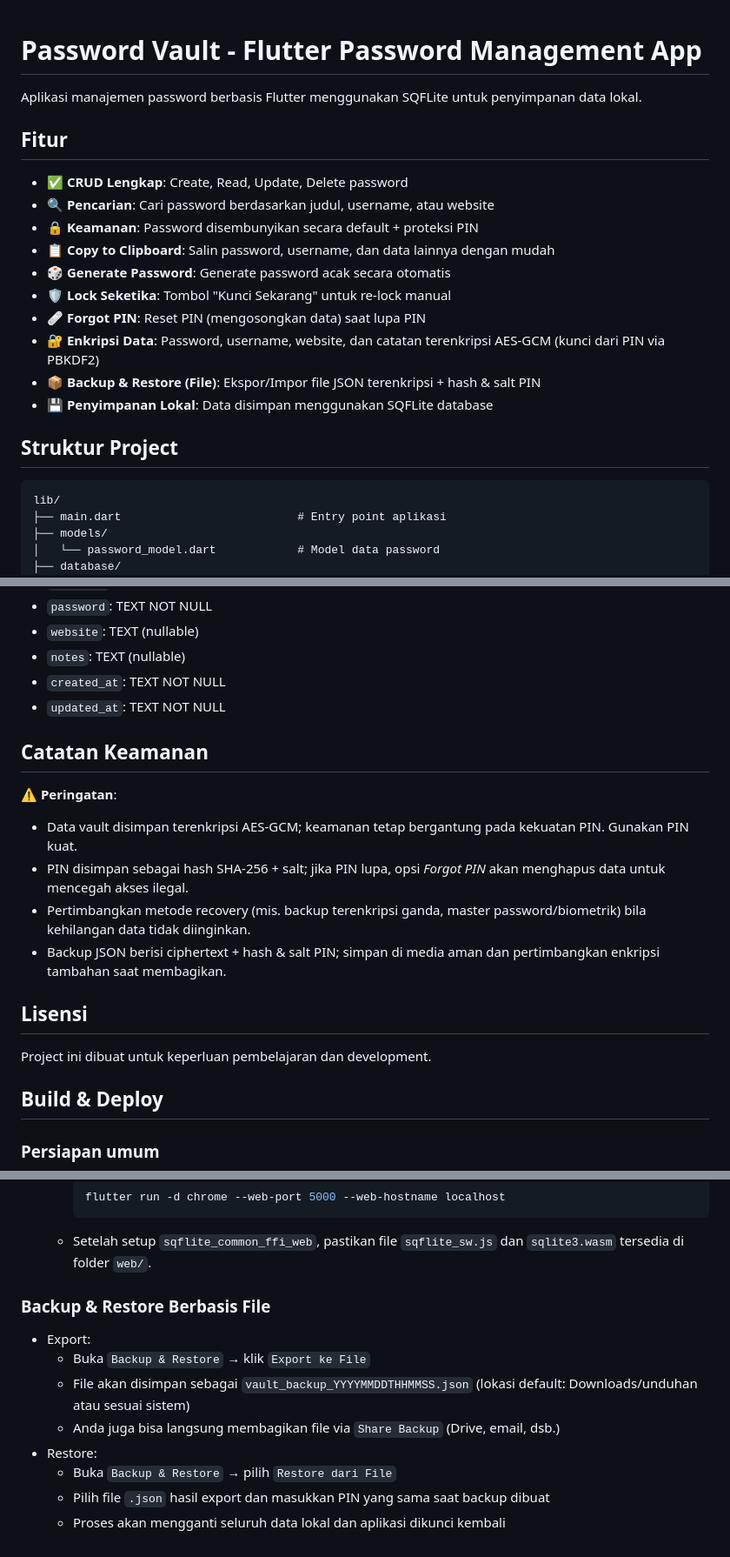
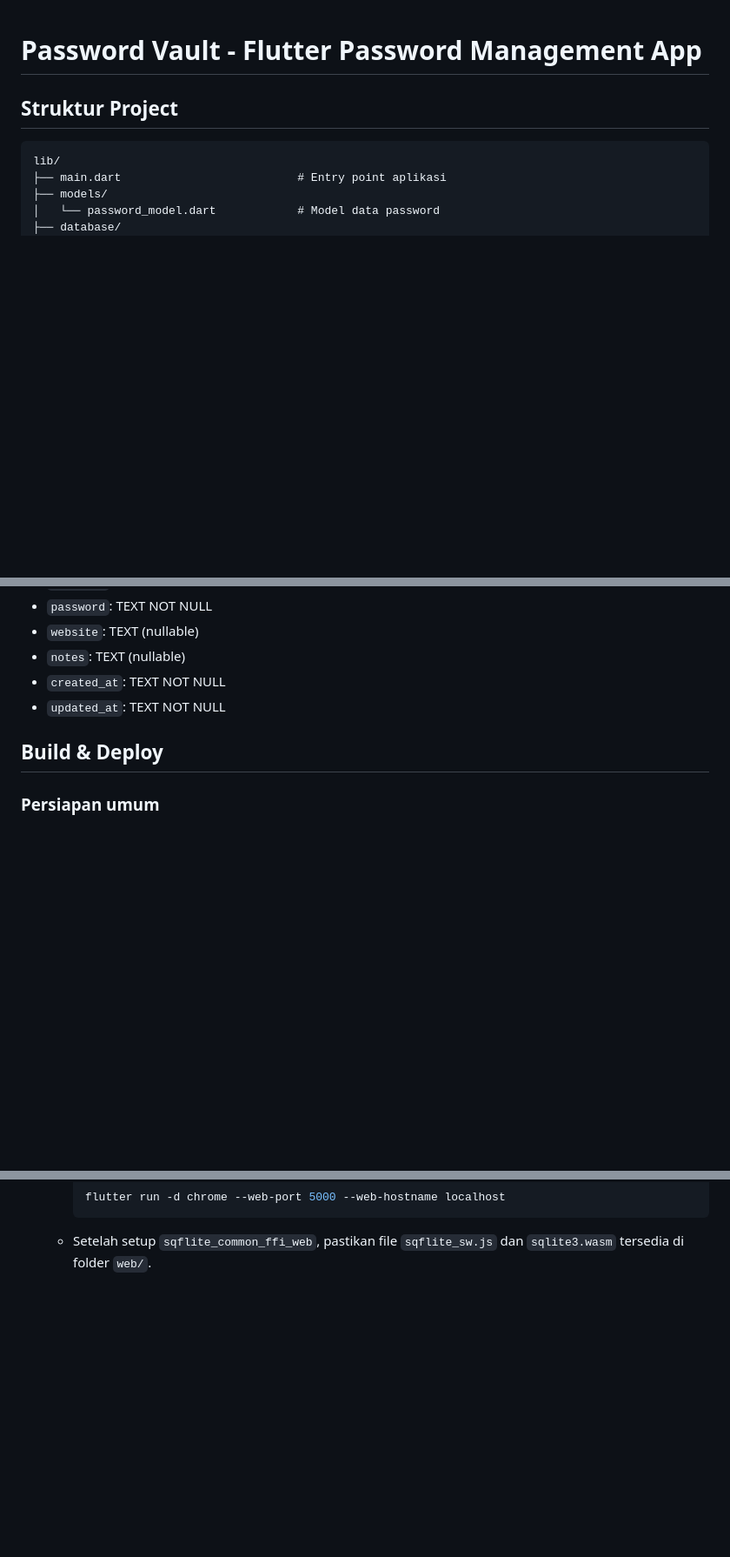
Before and after one commit to yudiwiratama/Flutter-Password-Management, a Markdown page: README.md, 3 parts joined by grey strips. Shown at 87% size. Rendered like a GitHub page; blank space fills up the shorter version.

````diff
--- a/README.md
+++ b/README.md
@@ -1,19 +1,4 @@
 # Password Vault - Flutter Password Management App
-
-Aplikasi manajemen password berbasis Flutter menggunakan SQFLite untuk penyimpanan data lokal.
-
-## Fitur
-
-- ✅ **CRUD Lengkap**: Create, Read, Update, Delete password
-- 🔍 **Pencarian**: Cari password berdasarkan judul, username, atau website
-- 🔒 **Keamanan**: Password disembunyikan secara default + proteksi PIN
-- 📋 **Copy to Clipboard**: Salin password, username, dan data lainnya dengan mudah
-- 🎲 **Generate Password**: Generate password acak secara otomatis
-- 🛡️ **Lock Seketika**: Tombol "Kunci Sekarang" untuk re-lock manual
-- 🩹 **Forgot PIN**: Reset PIN (mengosongkan data) saat lupa PIN
-- 🔐 **Enkripsi Data**: Password, username, website, dan catatan terenkripsi AES‑GCM (kunci dari PIN via PBKDF2)
-- 📦 **Backup & Restore (File)**: Ekspor/Impor file JSON terenkripsi + hash & salt PIN
-- 💾 **Penyimpanan Lokal**: Data disimpan menggunakan SQFLite database
 
 ## Struktur Project
 
@@ -143,18 +85,6 @@ Tabel `passwords` memiliki struktur:
 - `notes`: TEXT (nullable)
 - `created_at`: TEXT NOT NULL
 - `updated_at`: TEXT NOT NULL
-
-## Catatan Keamanan
-
-⚠️ **Peringatan**:
-- Data vault disimpan terenkripsi AES‑GCM; keamanan tetap bergantung pada kekuatan PIN. Gunakan PIN kuat.
-- PIN disimpan sebagai hash SHA‑256 + salt; jika PIN lupa, opsi *Forgot PIN* akan menghapus data untuk mencegah akses ilegal.
-- Pertimbangkan metode recovery (mis. backup terenkripsi ganda, master password/biometrik) bila kehilangan data tidak diinginkan.
-- Backup JSON berisi ciphertext + hash & salt PIN; simpan di media aman dan pertimbangkan enkripsi tambahan saat membagikan.
-
-## Lisensi
-
-Project ini dibuat untuk keperluan pembelajaran dan development.
 
 ## Build & Deploy
 
@@ -206,13 +136,3 @@ Project ini dibuat untuk keperluan pembelajaran dan development.
      flutter run -d chrome --web-port 5000 --web-hostname localhost
      ```
    - Setelah setup `sqflite_common_ffi_web`, pastikan file `sqflite_sw.js` dan `sqlite3.wasm` tersedia di folder `web/`.
-
-### Backup & Restore Berbasis File
-- Export:
-  - Buka `Backup & Restore` → klik `Export ke File`
-  - File akan disimpan sebagai `vault_backup_YYYYMMDDTHHMMSS.json` (lokasi default: Downloads/unduhan atau sesuai sistem)
-  - Anda juga bisa langsung membagikan file via `Share Backup` (Drive, email, dsb.)
-- Restore:
-  - Buka `Backup & Restore` → pilih `Restore dari File`
-  - Pilih file `.json` hasil export dan masukkan PIN yang sama saat backup dibuat
-  - Proses akan mengganti seluruh data lokal dan aplikasi dikunci kembali
````
Also changed, not shown: other parts of README.md (+0 -43 lines).
